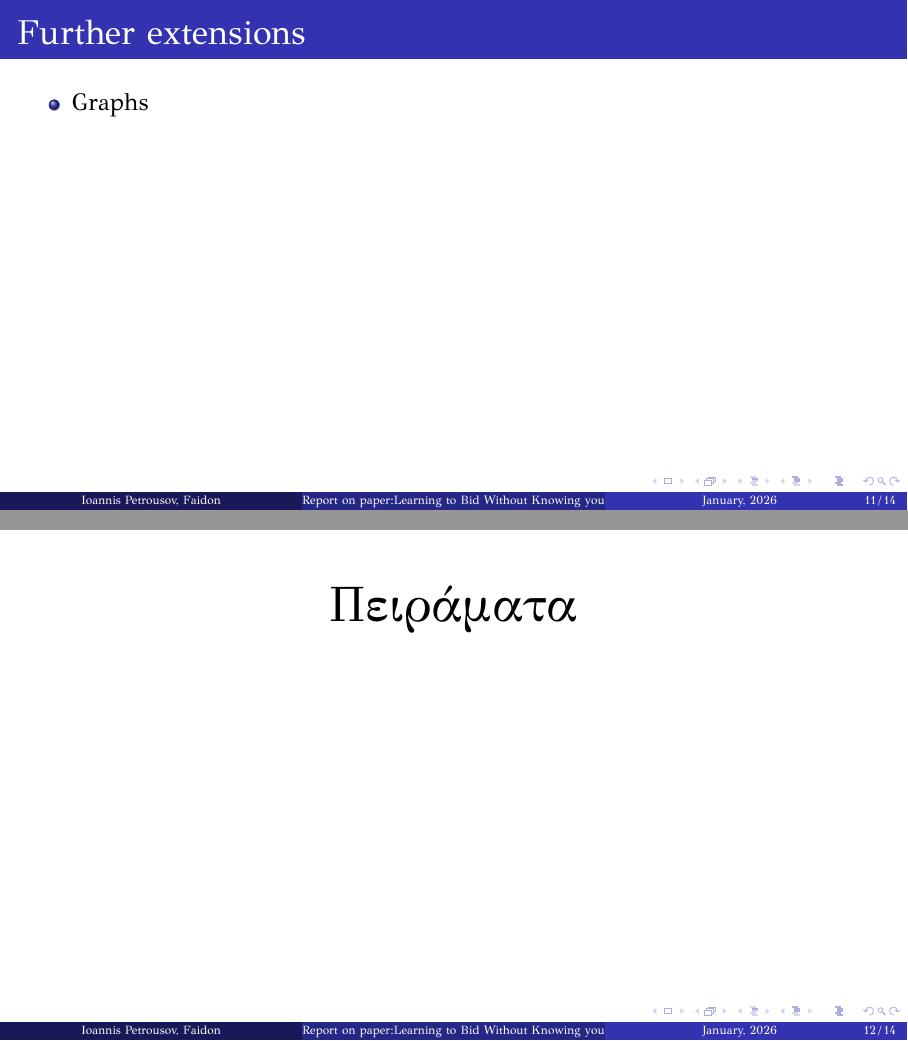
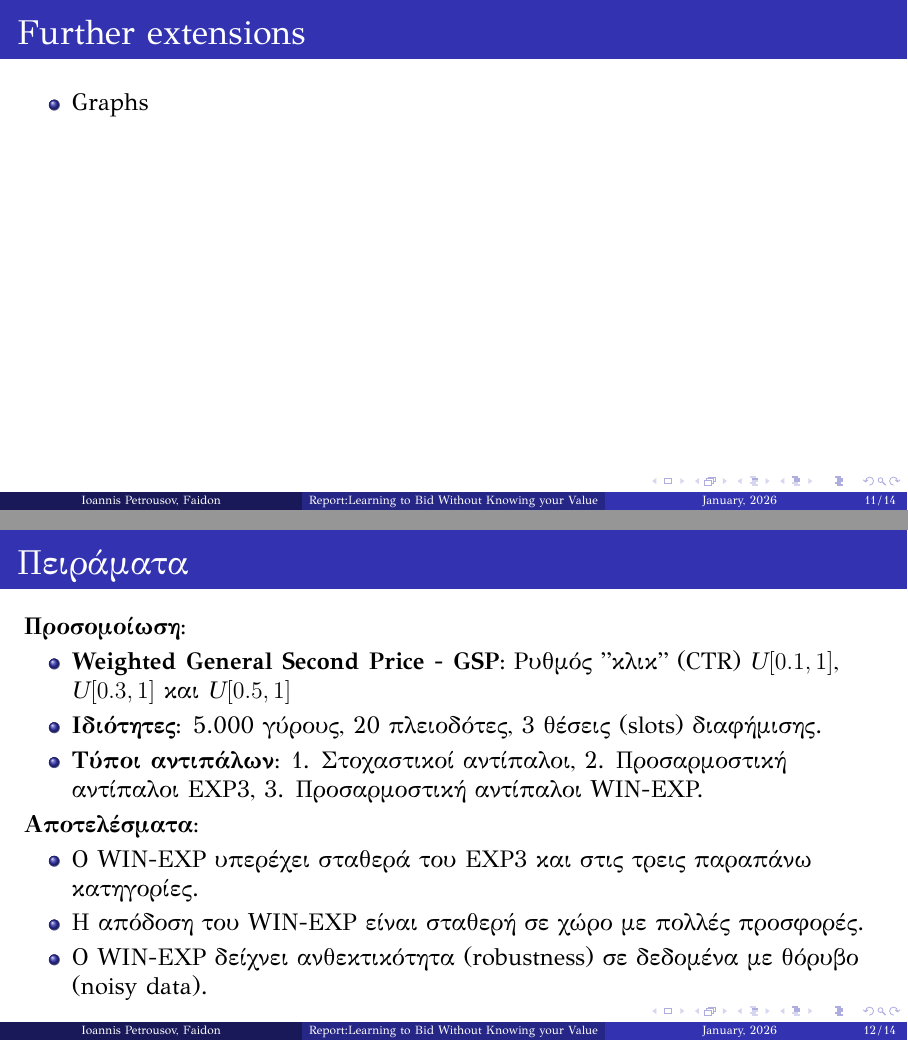
Before and after one commit to gpetrousov/mab_assignment_demokritos, LaTeX slides (presentation/presentation.tex): pages 11 and 12 of 14, joined at a grey line. Compiled offline with XeLaTeX.

Commit message:
Experimental results - pres

```diff
--- a/presentation/presentation.tex
+++ b/presentation/presentation.tex
@@ -39,8 +39,8 @@
 \usepackage{hyperref}
 \usepackage{caption}
 
-% set color of table caption
-\captionsetup[table]{labelfont={color=yellow}}
+% Customize title in the footer
+\setbeamerfont{title in head/foot}{size=\tiny}
 
 % set bibliography colors
 \setbeamercolor{bibliography item}{fg=white,bg=white}
@@ -50,7 +50,7 @@
 % put images in images path
 % \graphicspath{{images/}}
 
-\title[Report on paper:Learning to Bid Without Knowing your Value]{Report on paper:Learning to Bid Without Knowing your Value}
+\title[Report:Learning to Bid Without Knowing your Value]{Report on paper:Learning to Bid Without Knowing your Value}
 \date{\ifcase\month\or January\or February\or March\or April\or May\or June\or July\or August\or September\or October\or November\or December\fi, \number\year}
 % \subtitle{
 % Πανεπιστήμιο Δυτικής Μακεδονίας\\
@@ -185,10 +185,20 @@
 %--------%
 
 \section{Πειράματα και Σύνοψη}
-\begin{frame}
-    \begin{center}
-        \Huge Πειράματα
-    \end{center}
+\begin{frame}{Πειράματα}
+    \textbf{Προσομοίωση:}
+    \begin{itemize}
+        \item \textbf{Weighted General Second Price - GSP:} Ρυθμός "κλικ" (CTR) $U[0.1,1]$, $U[0.3,1]$ και $U[0.5,1]$
+        \item \textbf{Ιδιότητες:} 5.000 γύρους, 20 πλειοδότες, 3 θέσεις (slots) διαφήμισης.
+        \item \textbf{Τύποι αντιπάλων:} 1. Στοχαστικοί αντίπαλοι, 2. Προσαρμοστική αντίπαλοι EXP3, 3. Προσαρμοστική αντίπαλοι WIN-EXP.
+    \end{itemize}
+
+    \textbf{Αποτελέσματα:}
+    \begin{itemize}
+        \item O WIN-EXP υπερέχει σταθερά του EXP3 και στις τρεις παραπάνω κατηγορίες.
+        \item Η απόδοση του WIN-EXP είναι σταθερή σε χώρο με πολλές προσφορές.
+        \item Ο WIN-EXP δείχνει ανθεκτικότητα (robustness) σε δεδομένα με θόρυβο (noisy data).
+    \end{itemize}
 \end{frame}
 
 \subsection{Σύνοψη}
```
